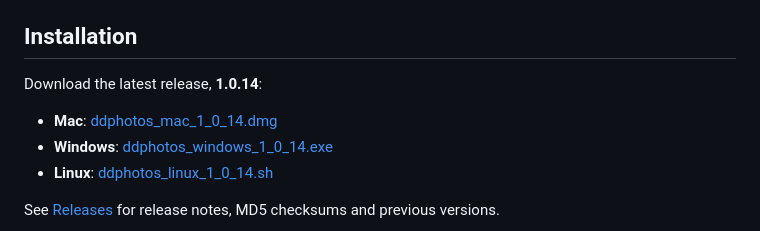
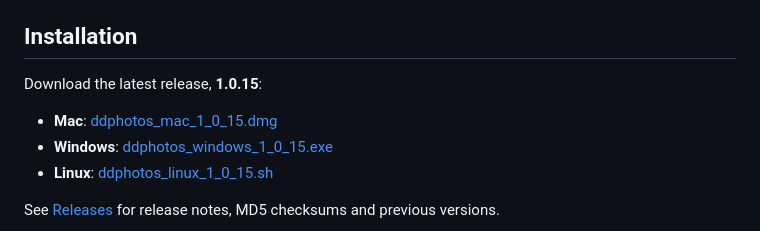
Before and after one commit to dougdonohoe/ddphotos-app, a Markdown page: README.md, the part around the change. Drawn GitHub-style.

Commit message:
Update README installer links for 1.0.15

```diff
--- a/README.md
+++ b/README.md
@@ -76,11 +76,11 @@ The remaining tabs are used to publish your site.  Use **Export** with **Wrangle
 ## Installation
 
 <!-- installers:begin (updated by tools/bin/buildall.pl -github) -->
-Download the latest release, **1.0.14**:
+Download the latest release, **1.0.15**:
 
-- **Mac**: [ddphotos_mac_1_0_14.dmg](https://github.com/dougdonohoe/ddphotos-app/releases/download/1.0.14/ddphotos_mac_1_0_14.dmg)
-- **Windows**: [ddphotos_windows_1_0_14.exe](https://github.com/dougdonohoe/ddphotos-app/releases/download/1.0.14/ddphotos_windows_1_0_14.exe)
-- **Linux**: [ddphotos_linux_1_0_14.sh](https://github.com/dougdonohoe/ddphotos-app/releases/download/1.0.14/ddphotos_linux_1_0_14.sh)
+- **Mac**: [ddphotos_mac_1_0_15.dmg](https://github.com/dougdonohoe/ddphotos-app/releases/download/1.0.15/ddphotos_mac_1_0_15.dmg)
+- **Windows**: [ddphotos_windows_1_0_15.exe](https://github.com/dougdonohoe/ddphotos-app/releases/download/1.0.15/ddphotos_windows_1_0_15.exe)
+- **Linux**: [ddphotos_linux_1_0_15.sh](https://github.com/dougdonohoe/ddphotos-app/releases/download/1.0.15/ddphotos_linux_1_0_15.sh)
 <!-- installers:end -->
 
 See [Releases](https://github.com/dougdonohoe/ddphotos-app/releases) for release notes,
```
